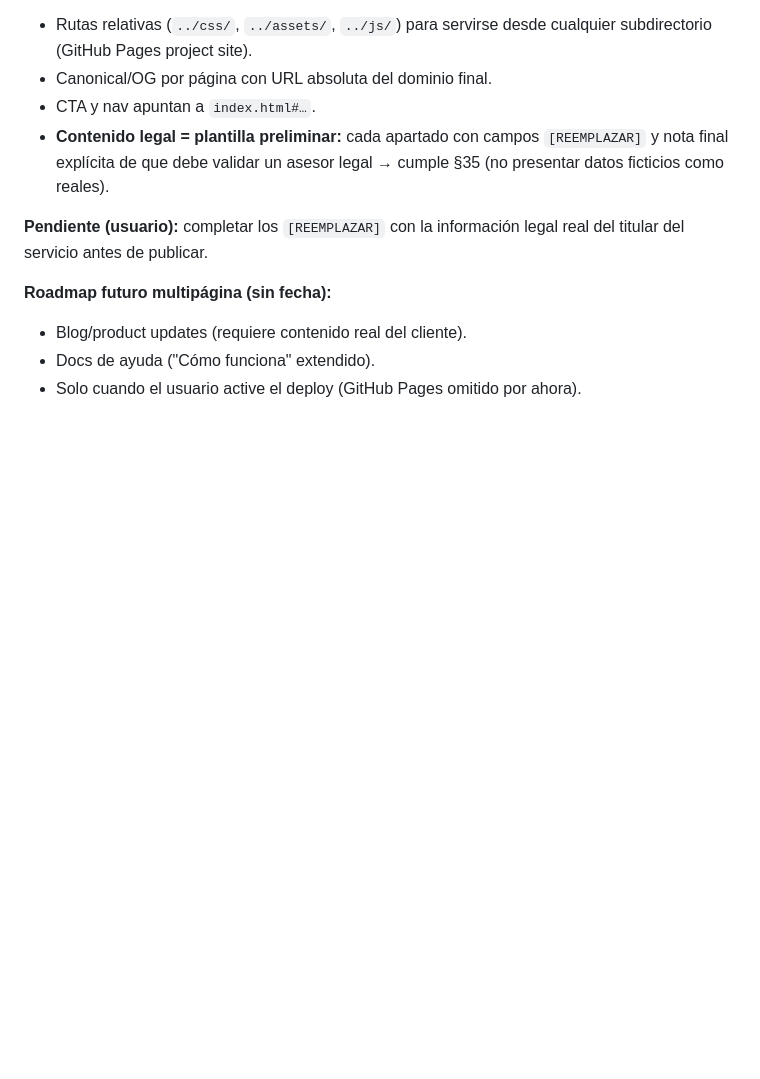
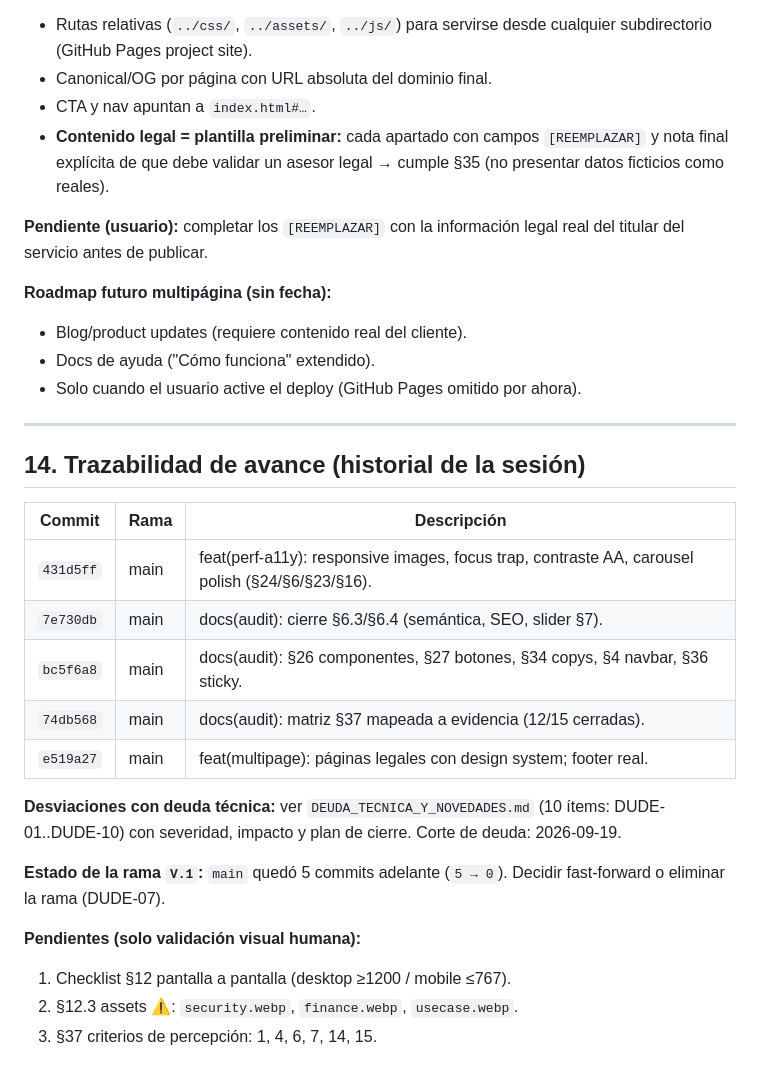
Before and after one commit to agutierrezg1995/Prisma--App-de-Recaudo, a Markdown page: EJECUCION_Y_AUDITORIA.md, the part around the change. Drawn GitHub-style; blank space fills up the shorter version.

```diff
--- a/EJECUCION_Y_AUDITORIA.md
+++ b/EJECUCION_Y_AUDITORIA.md
@@ -433,3 +433,24 @@ Comportamiento esperado conocido:
 - Blog/product updates (requiere contenido real del cliente).
 - Docs de ayuda ("Cómo funciona" extendido).
 - Solo cuando el usuario active el deploy (GitHub Pages omitido por ahora).
+
+---
+
+## 14. Trazabilidad de avance (historial de la sesión)
+
+| Commit | Rama | Descripción |
+| --- | --- | --- |
+| `431d5ff` | main | feat(perf-a11y): responsive images, focus trap, contraste AA, carousel polish (§24/§6/§23/§16). |
+| `7e730db` | main | docs(audit): cierre §6.3/§6.4 (semántica, SEO, slider §7). |
+| `bc5f6a8` | main | docs(audit): §26 componentes, §27 botones, §34 copys, §4 navbar, §36 sticky. |
+| `74db568` | main | docs(audit): matriz §37 mapeada a evidencia (12/15 cerradas). |
+| `e519a27` | main | feat(multipage): páginas legales con design system; footer real. |
+
+**Desviaciones con deuda técnica:** ver `DEUDA_TECNICA_Y_NOVEDADES.md` (10 ítems: DUDE-01..DUDE-10) con severidad, impacto y plan de cierre. Corte de deuda: 2026-09-19.
+
+**Estado de la rama `V.1`:** `main` quedó 5 commits adelante (`5 → 0`). Decidir fast-forward o eliminar la rama (DUDE-07).
+
+**Pendientes (solo validación visual humana):**
+1. Checklist §12 pantalla a pantalla (desktop ≥1200 / mobile ≤767).
+2. §12.3 assets ⚠: `security.webp`, `finance.webp`, `usecase.webp`.
+3. §37 criterios de percepción: 1, 4, 6, 7, 14, 15.
```
Also changed, not shown: DEUDA_TECNICA_Y_NOVEDADES.md (added, +99 -0 lines).
